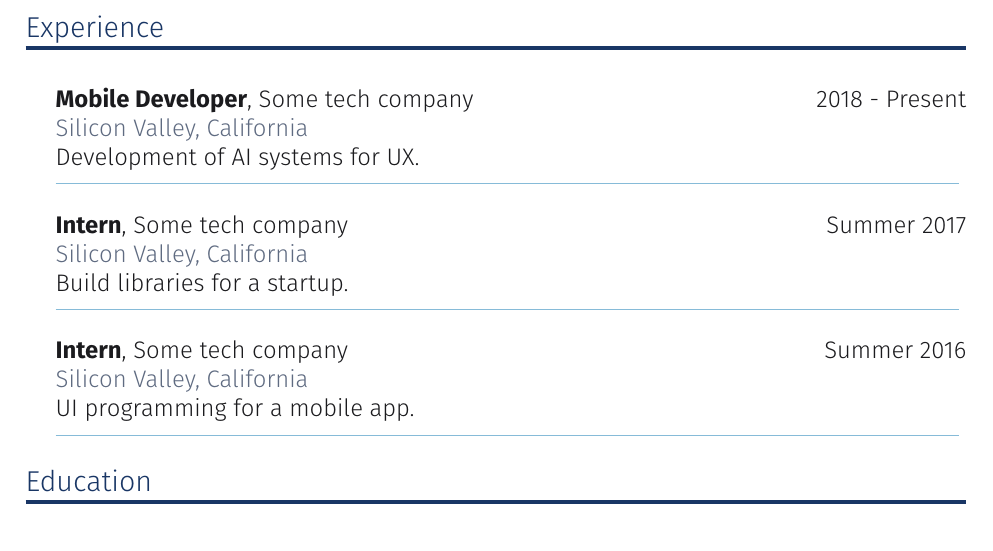
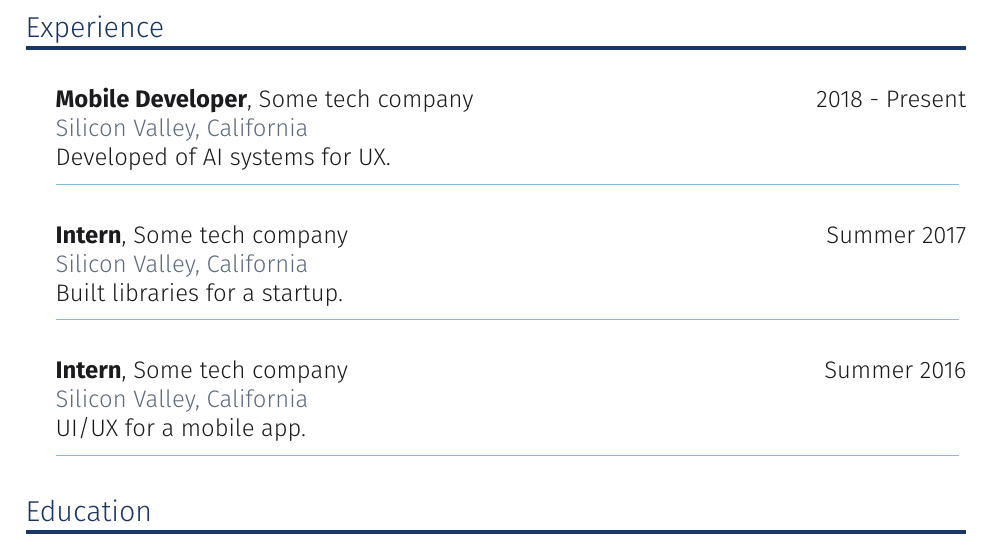
Before and after one commit to FernandaDguez/SimpleTemplate, a LaTeX CV (examples/resume.tex): part of the page, cut so that both start at the same text. Compiled offline with XeLaTeX.

Commit message:
Fixed some typos

```diff
--- a/examples/resume.tex
+++ b/examples/resume.tex
@@ -123,7 +124,7 @@
         \rule{0.96\textwidth}{0.5pt}
     }
 
-    \vspace{10pt}
+    \vspace{15pt}
 }
 
 % Education entry.
@@ -143,7 +144,7 @@
         \rule{0.96\textwidth}{0.5pt}
     }
 
-    \vspace{10pt}
+    \vspace{15pt}
 }
 
 % Project entry.
@@ -162,7 +163,7 @@
         \rule{0.96\textwidth}{0.5pt}
     }
 
-    \vspace{10pt}
+    \vspace{15pt}
 }
 
 % Language entry.
@@ -229,14 +230,14 @@ Pragmatic mobile developer with a proven record of successfully deployed apps. A
 \closerlist{Java, Swift, React Native}
 \closerlist{Agile development}
 
-\vspace{10pt}
+\vspace{8pt}
 \resumesection{Experience}
 
-\job{2018 - Present}{Mobile Developer}{Some tech company}{Silicon Valley, California}{\hangindent=15pt Development of AI systems for UX.}
+\job{2018 - Present}{Mobile Developer}{Some tech company}{Silicon Valley, California}{\hangindent=15pt Developed of AI systems for UX.}
 
-\job{Summer 2017}{Intern}{Some tech company}{Silicon Valley, California}{\hangindent=15pt Build libraries for a startup.}
+\job{Summer 2017}{Intern}{Some tech company}{Silicon Valley, California}{\hangindent=15pt Built libraries for a startup.}
 
-\job{Summer 2016}{Intern}{Some tech company}{Silicon Valley, California}{\hangindent=15pt UI programming for a mobile app.}
+\job{Summer 2016}{Intern}{Some tech company}{Silicon Valley, California}{\hangindent=15pt UI/UX for a mobile app.}
 
 \resumesection{Education}
 
```
Also changed, not shown: template.tex (+1 -1 lines), examples/resume.pdf, examples/resume.png, examples/resume.tex (7 more changed lines).
